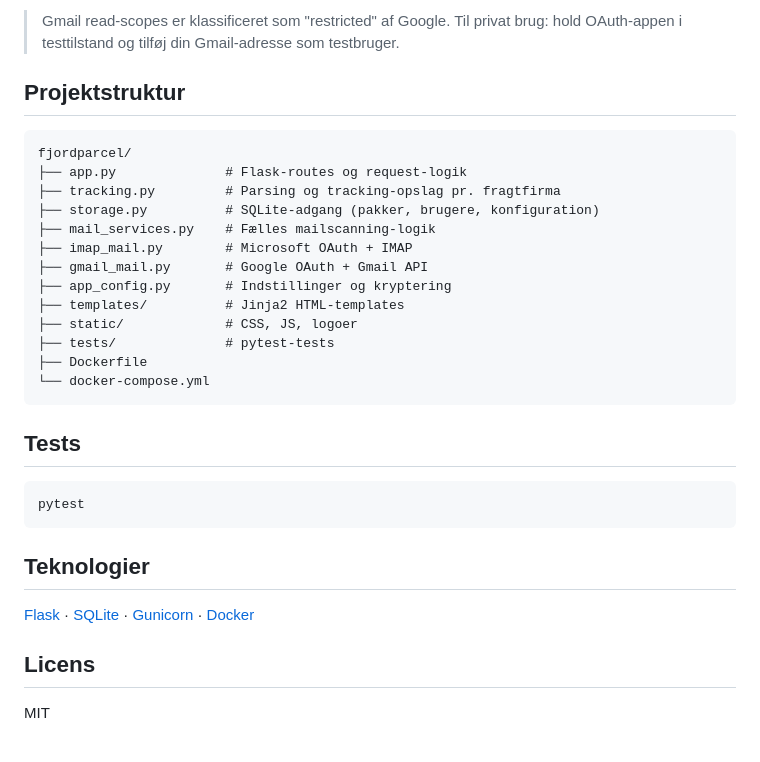
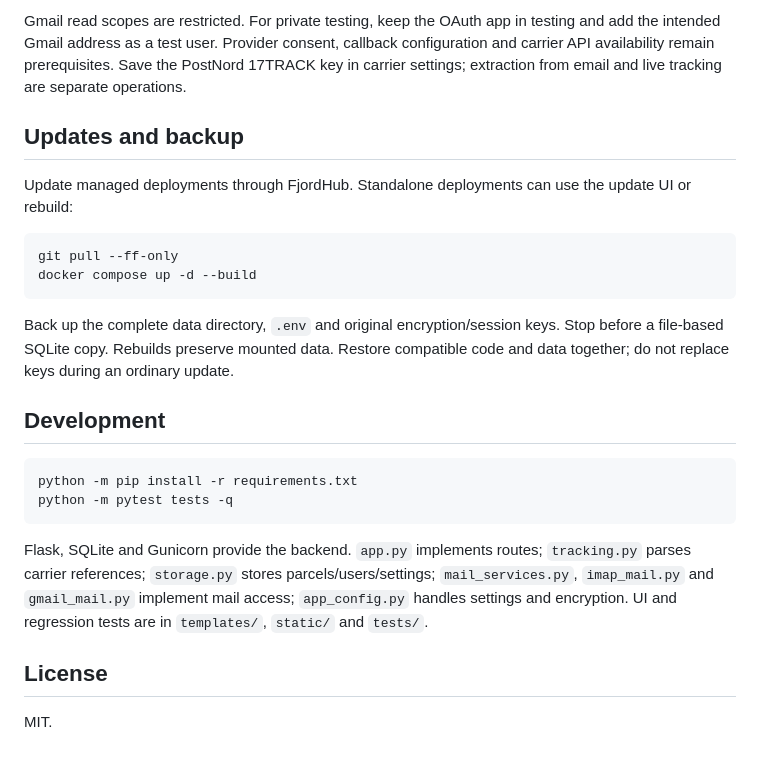
Before and after one commit to qlerup/fjordparcel, a Markdown page: README.md, the part around one of its changes. GitHub-like rendering.

````diff
--- a/README.md
+++ b/README.md
@@ -75,34 +63,26 @@ Data (database, tokens) gemmes som standard i `./data/` og bevares på tværs af
 
-> Gmail read-scopes er klassificeret som "restricted" af Google. Til privat brug: hold OAuth-appen i testtilstand og tilføj din Gmail-adresse som testbruger.
+Gmail read scopes are restricted. For private testing, keep the OAuth app in testing and add the intended Gmail address as a test user. Provider consent, callback configuration and carrier API availability remain prerequisites. Save the PostNord 17TRACK key in carrier settings; extraction from email and live tracking are separate operations.
 
-## Projektstruktur
+## Updates and backup
 
-```
-fjordparcel/
-├── app.py              # Flask-routes og request-logik
-├── tracking.py         # Parsing og tracking-opslag pr. fragtfirma
-├── storage.py          # SQLite-adgang (pakker, brugere, konfiguration)
-├── mail_services.py    # Fælles mailscanning-logik
-├── imap_mail.py        # Microsoft OAuth + IMAP
-├── gmail_mail.py       # Google OAuth + Gmail API
-├── app_config.py       # Indstillinger og kryptering
-├── templates/          # Jinja2 HTML-templates
-├── static/             # CSS, JS, logoer
-├── tests/              # pytest-tests
-├── Dockerfile
-└── docker-compose.yml
+Update managed deployments through FjordHub. Standalone deployments can use the update UI or rebuild:
+
+```sh
+git pull --ff-only
+docker compose up -d --build
 ```
 
-## Tests
+Back up the complete data directory, `.env` and original encryption/session keys. Stop before a file-based SQLite copy. Rebuilds preserve mounted data. Restore compatible code and data together; do not replace keys during an ordinary update.
 
-```bash
-pytest
+## Development
+
+```sh
+python -m pip install -r requirements.txt
+python -m pytest tests -q
 ```
 
-## Teknologier
+Flask, SQLite and Gunicorn provide the backend. `app.py` implements routes; `tracking.py` parses carrier references; `storage.py` stores parcels/users/settings; `mail_services.py`, `imap_mail.py` and `gmail_mail.py` implement mail access; `app_config.py` handles settings and encryption. UI and regression tests are in `templates/`, `static/` and `tests/`.
 
-[Flask](https://flask.palletsprojects.com/) · [SQLite](https://www.sqlite.org/) · [Gunicorn](https://gunicorn.org/) · [Docker](https://www.docker.com/)
+## License
 
-## Licens
-
-MIT
+MIT.
````
Also changed, not shown: other parts of README.md (+41 -53 lines).
